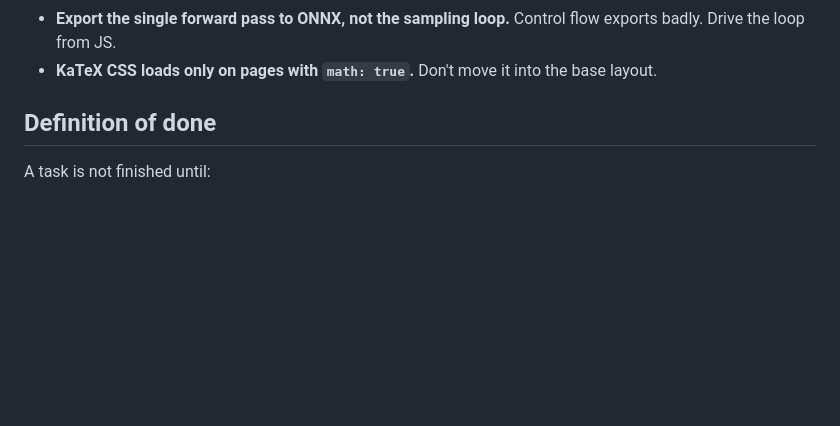
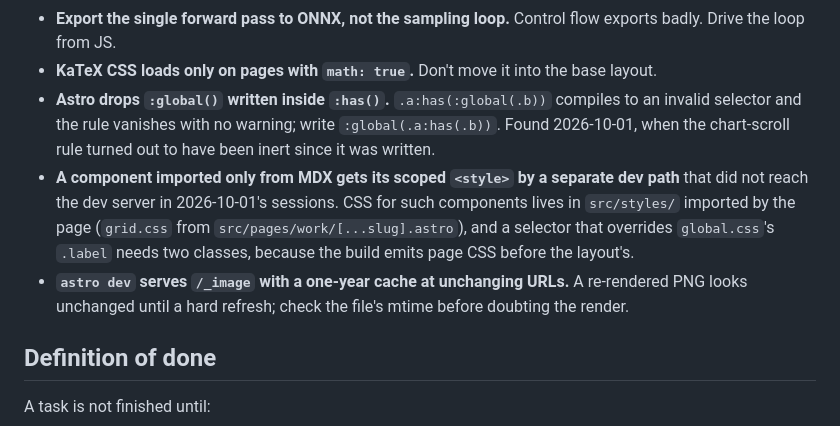
Before and after one commit to patrickwrowe/patrickwrowe.github.io, a Markdown page: CLAUDE.md, the part around one of its changes. GitHub-like rendering; blank space fills up the shorter version.

```diff
--- a/CLAUDE.md
+++ b/CLAUDE.md
@@ -140,6 +148,16 @@ Inside a sandboxed session `uv` cannot write its cache; `.venv/bin/python` and
 - **Export the single forward pass to ONNX, not the sampling loop.** Control flow exports
   badly. Drive the loop from JS.
 - **KaTeX CSS loads only on pages with `math: true`.** Don't move it into the base layout.
+- **Astro drops `:global()` written inside `:has()`.** `.a:has(:global(.b))` compiles to an
+  invalid selector and the rule vanishes with no warning; write `:global(.a:has(.b))`. Found
+  2026-10-01, when the chart-scroll rule turned out to have been inert since it was written.
+- **A component imported only from MDX gets its scoped `<style>` by a separate dev path**
+  that did not reach the dev server in 2026-10-01's sessions. CSS for such components lives
+  in `src/styles/` imported by the page (`grid.css` from `src/pages/work/[...slug].astro`),
+  and a selector that overrides `global.css`'s `.label` needs two classes, because the build
+  emits page CSS before the layout's.
+- **`astro dev` serves `/_image` with a one-year cache at unchanging URLs.** A re-rendered
+  PNG looks unchanged until a hard refresh; check the file's mtime before doubting the render.
 
 ## Definition of done
 
```
Also changed, not shown: other parts of CLAUDE.md (+8 -0 lines).
